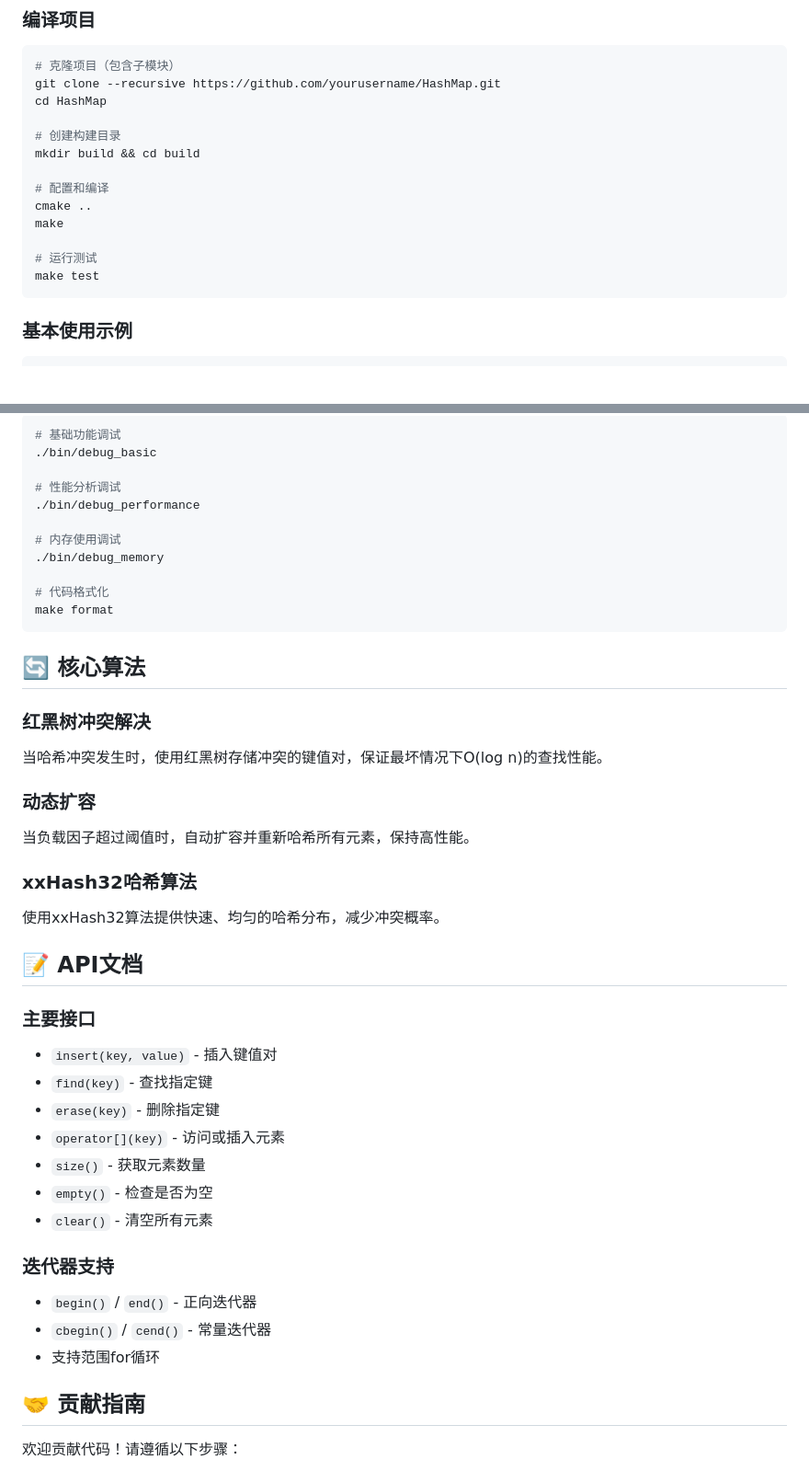
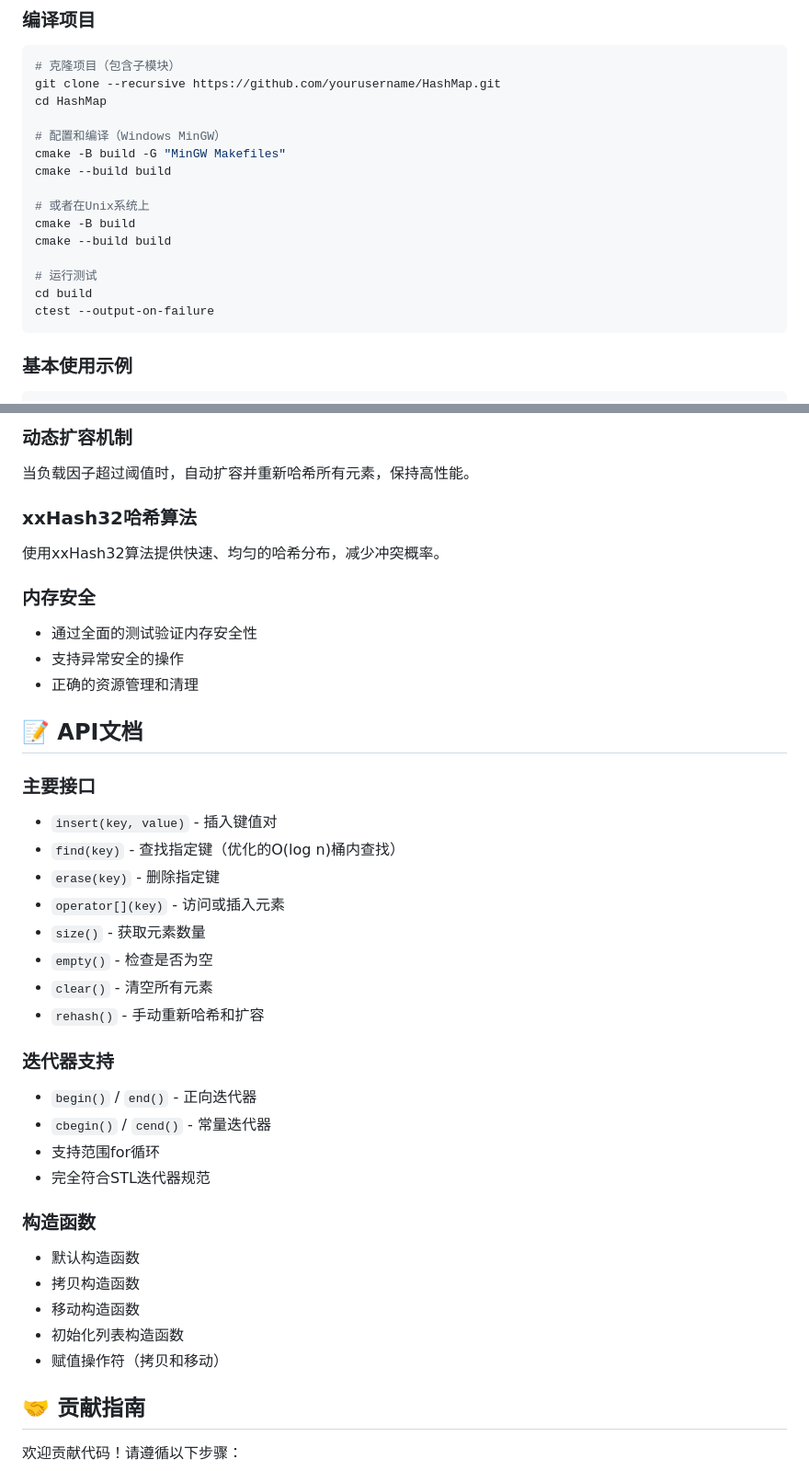
Before and after one commit to Simpidbit/HashMap, a Markdown page: README.md, 2 parts joined by grey strips. Shown at 92% size. GitHub-like rendering; blank space fills up the shorter version.

````diff
--- a/README.md
+++ b/README.md
@@ -28,15 +35,17 @@
 git clone --recursive https://github.com/yourusername/HashMap.git
 cd HashMap
 
-# 创建构建目录
-mkdir build && cd build
+# 配置和编译（Windows MinGW）
+cmake -B build -G "MinGW Makefiles"
+cmake --build build
 
-# 配置和编译
-cmake ..
-make
+# 或者在Unix系统上
+cmake -B build
+cmake --build build
 
 # 运行测试
-make test
+cd build
+ctest --output-on-failure
 ```
 
 ### 基本使用示例
@@ -143,45 +164,41 @@ make valgrind
-```bash
-# 基础功能调试
-./bin/debug_basic
-
-# 性能分析调试
-./bin/debug_performance
-
-# 内存使用调试
-./bin/debug_memory
-
-# 代码格式化
-make format
-```
-
-## 🔄 核心算法
-
-### 红黑树冲突解决
-当哈希冲突发生时，使用红黑树存储冲突的键值对，保证最坏情况下O(log n)的查找性能。
-
-### 动态扩容
+### 动态扩容机制
 当负载因子超过阈值时，自动扩容并重新哈希所有元素，保持高性能。
 
 ### xxHash32哈希算法
 使用xxHash32算法提供快速、均匀的哈希分布，减少冲突概率。
+
+### 内存安全
+- 通过全面的测试验证内存安全性
+- 支持异常安全的操作
+- 正确的资源管理和清理
 
 ## 📝 API文档
 
 ### 主要接口
 
 - `insert(key, value)` - 插入键值对
-- `find(key)` - 查找指定键
+- `find(key)` - 查找指定键（优化的O(log n)桶内查找）
 - `erase(key)` - 删除指定键
 - `operator[](key)` - 访问或插入元素
 - `size()` - 获取元素数量
 - `empty()` - 检查是否为空
 - `clear()` - 清空所有元素
+- `rehash()` - 手动重新哈希和扩容
 
 ### 迭代器支持
 
 - `begin()` / `end()` - 正向迭代器
 - `cbegin()` / `cend()` - 常量迭代器
 - 支持范围for循环
+- 完全符合STL迭代器规范
+
+### 构造函数
+
+- 默认构造函数
+- 拷贝构造函数
+- 移动构造函数
+- 初始化列表构造函数
+- 赋值操作符（拷贝和移动）
 
 ## 🤝 贡献指南
 
````
Also changed, not shown: other parts of README.md (+57 -38 lines), 文件组织说明.md (deleted, +0 -74 lines).
